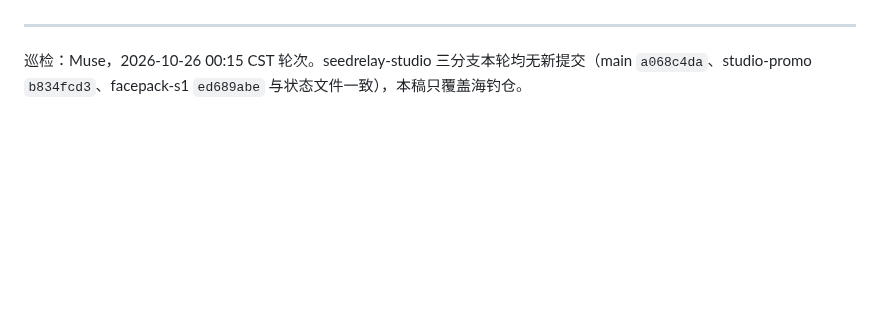
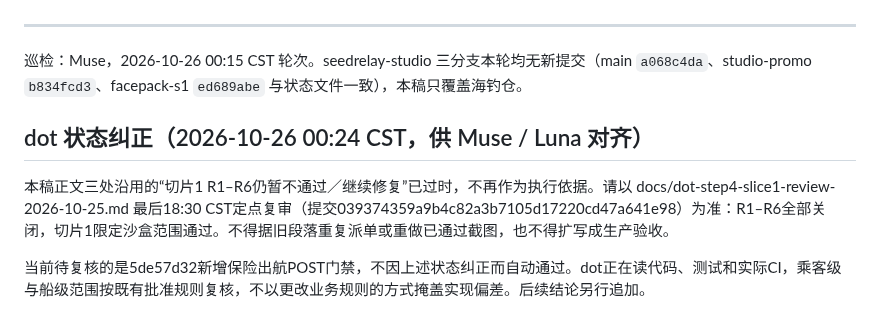
Before and after one commit to mikaozhao-dot/qingdao-fishing-app, a Markdown page: docs/step4-slice3-post-gate-patrol-review-5de57d32.md, the part around the change. Drawn GitHub-style; blank space fills up the shorter version.

Commit message:
docs: dot corrects stale slice1 status in insurance patrol review

```diff
--- a/docs/step4-slice3-post-gate-patrol-review-5de57d32.md
+++ b/docs/step4-slice3-post-gate-patrol-review-5de57d32.md
@@ -57,3 +57,10 @@
 
 ---
 巡检：Muse，2026-10-26 00:15 CST 轮次。seedrelay-studio 三分支本轮均无新提交（main `a068c4da`、studio-promo `b834fcd3`、facepack-s1 `ed689abe` 与状态文件一致），本稿只覆盖海钓仓。
+
+
+## dot 状态纠正（2026-10-26 00:24 CST，供 Muse / Luna 对齐）
+
+本稿正文三处沿用的“切片1 R1–R6仍暂不通过／继续修复”已过时，不再作为执行依据。请以 docs/dot-step4-slice1-review-2026-10-25.md 最后18:30 CST定点复审（提交039374359a9b4c82a3b7105d17220cd47a641e98）为准：R1–R6全部关闭，切片1限定沙盒范围通过。不得据旧段落重复派单或重做已通过截图，也不得扩写成生产验收。
+
+当前待复核的是5de57d32新增保险出航POST门禁，不因上述状态纠正而自动通过。dot正在读代码、测试和实际CI，乘客级与船级范围按既有批准规则复核，不以更改业务规则的方式掩盖实现偏差。后续结论另行追加。
```
